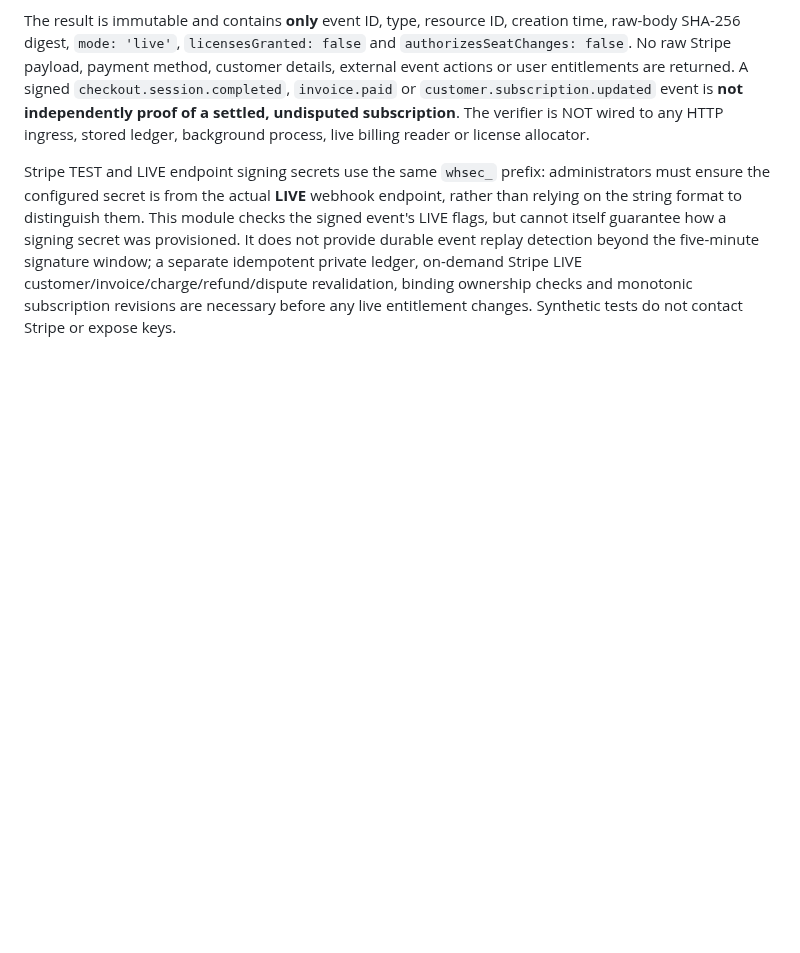
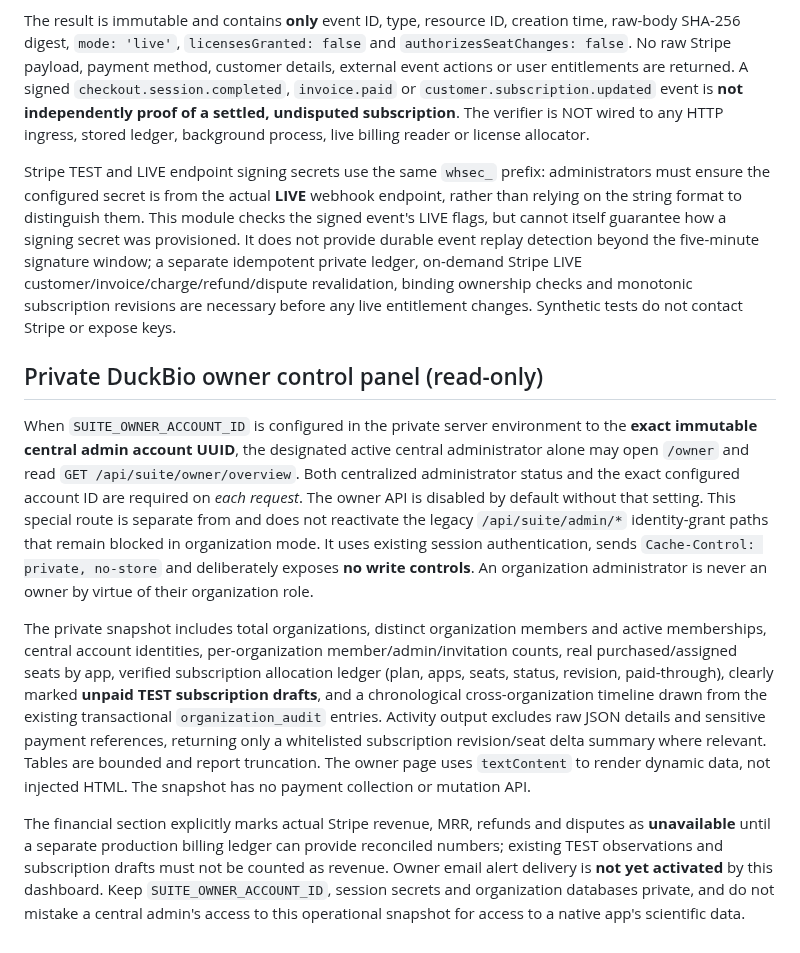
Before and after one commit to dennisbsj/DuckBio-site, a Markdown page: workspace-server/ORGANISATIONS.md, the part around the change. GitHub-like rendering; blank space fills up the shorter version.

Commit message:
Document owner-only control panel opt-in, access model, activity and nonfinancial limitations

```diff
--- a/workspace-server/ORGANISATIONS.md
+++ b/workspace-server/ORGANISATIONS.md
@@ -162,3 +162,11 @@ The separate `stripe-live-webhook.mjs` module can verify a configured **private
 The result is immutable and contains **only** event ID, type, resource ID, creation time, raw-body SHA-256 digest, `mode: 'live'`, `licensesGranted: false` and `authorizesSeatChanges: false`. No raw Stripe payload, payment method, customer details, external event actions or user entitlements are returned. A signed `checkout.session.completed`, `invoice.paid` or `customer.subscription.updated` event is **not independently proof of a settled, undisputed subscription**. The verifier is NOT wired to any HTTP ingress, stored ledger, background process, live billing reader or license allocator.
 
 Stripe TEST and LIVE endpoint signing secrets use the same `whsec_` prefix: administrators must ensure the configured secret is from the actual **LIVE** webhook endpoint, rather than relying on the string format to distinguish them. This module checks the signed event's LIVE flags, but cannot itself guarantee how a signing secret was provisioned. It does not provide durable event replay detection beyond the five-minute signature window; a separate idempotent private ledger, on-demand Stripe LIVE customer/invoice/charge/refund/dispute revalidation, binding ownership checks and monotonic subscription revisions are necessary before any live entitlement changes. Synthetic tests do not contact Stripe or expose keys.
+
+## Private DuckBio owner control panel (read-only)
+
+When `SUITE_OWNER_ACCOUNT_ID` is configured in the private server environment to the **exact immutable central admin account UUID**, the designated active central administrator alone may open `/owner` and read `GET /api/suite/owner/overview`. Both centralized administrator status and the exact configured account ID are required on *each request*. The owner API is disabled by default without that setting. This special route is separate from and does not reactivate the legacy `/api/suite/admin/*` identity-grant paths that remain blocked in organization mode. It uses existing session authentication, sends `Cache-Control: private, no-store` and deliberately exposes **no write controls**. An organization administrator is never an owner by virtue of their organization role.
+
+The private snapshot includes total organizations, distinct organization members and active memberships, central account identities, per-organization member/admin/invitation counts, real purchased/assigned seats by app, verified subscription allocation ledger (plan, apps, seats, status, revision, paid-through), clearly marked **unpaid TEST subscription drafts**, and a chronological cross-organization timeline drawn from the existing transactional `organization_audit` entries. Activity output excludes raw JSON details and sensitive payment references, returning only a whitelisted subscription revision/seat delta summary where relevant. Tables are bounded and report truncation. The owner page uses `textContent` to render dynamic data, not injected HTML. The snapshot has no payment collection or mutation API.
+
+The financial section explicitly marks actual Stripe revenue, MRR, refunds and disputes as **unavailable** until a separate production billing ledger can provide reconciled numbers; existing TEST observations and subscription drafts must not be counted as revenue. Owner email alert delivery is **not yet activated** by this dashboard. Keep `SUITE_OWNER_ACCOUNT_ID`, session secrets and organization databases private, and do not mistake a central admin's access to this operational snapshot for access to a native app's scientific data.
```
